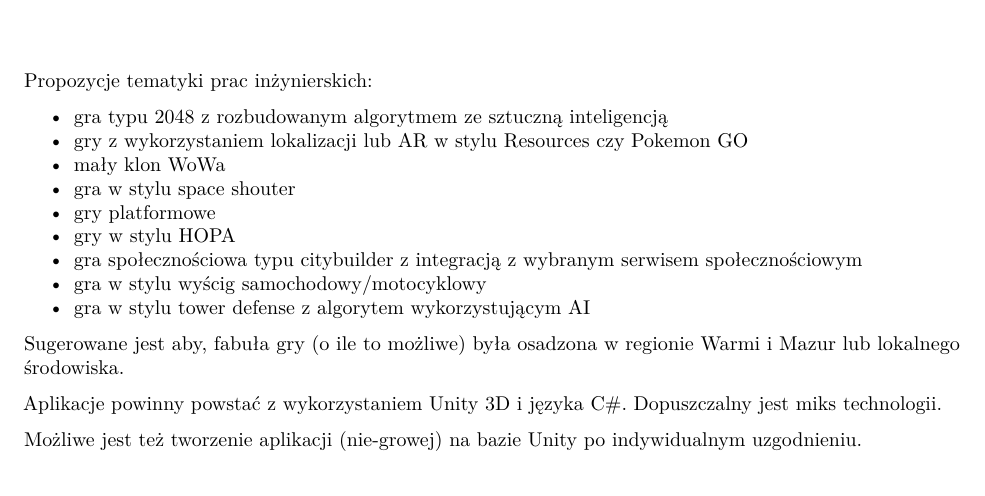
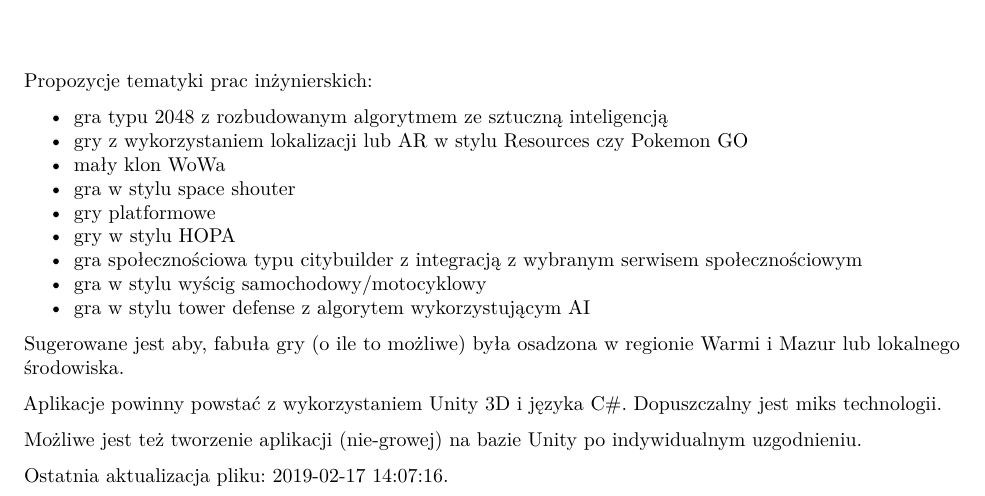
Before and after one commit to pjastr/PracowniaDyplomowa1-semLetni201819, an R Markdown document (PropozycjeTematyki.Rmd): part of the page, cut so that both start at the same text. Rendered offline with R 4.5, knitr and Pandoc, then LaTeX, with nearby package versions.

Commit message:
dodanie sygn czas

```diff
--- a/PropozycjeTematyki.Rmd
+++ b/PropozycjeTematyki.Rmd
@@ -2,6 +2,7 @@
 title: "Propozycje tematyki"
 output:
   pdf_document: default
+  word_document: default
 header-includes: \usepackage[polish]{babel}
 ---
 
@@ -22,3 +23,5 @@ Sugerowane jest aby, fabuła gry (o ile to możliwe) była osadzona w regionie W
 Aplikacje powinny powstać z wykorzystaniem Unity 3D i języka C#. Dopuszczalny jest miks technologii.
 
 Możliwe jest też tworzenie aplikacji (nie-growej) na bazie Unity po indywidualnym uzgodnieniu.
+
+Ostatnia aktualizacja pliku: `r Sys.time()`.
```
Also changed, not shown: RegulaminZajec.Rmd (+2 -0 lines), PropozycjeTematyki.pdf, RegulaminZajec.pdf, 2 other files.
